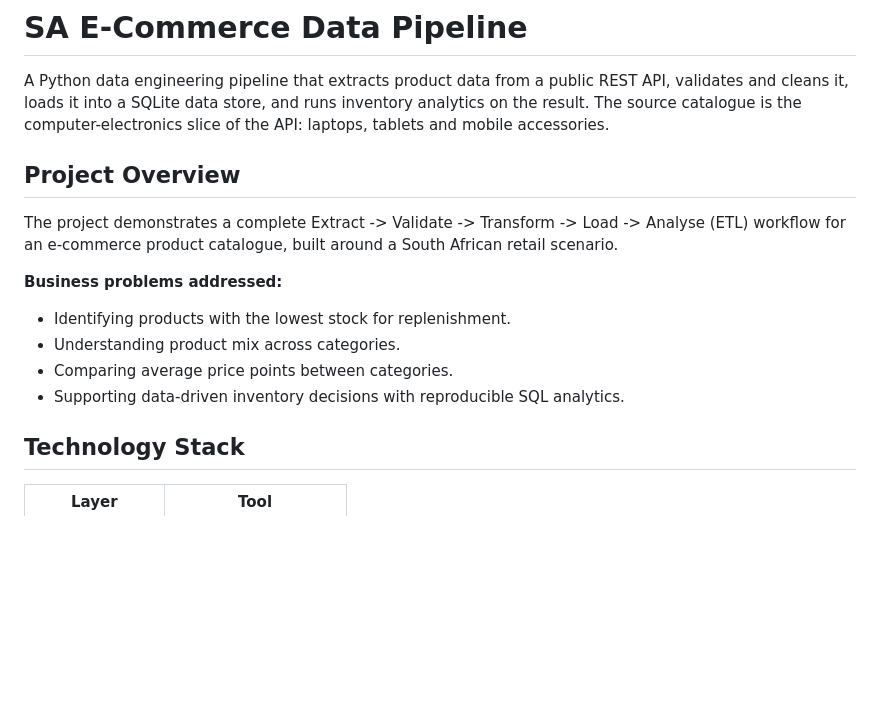
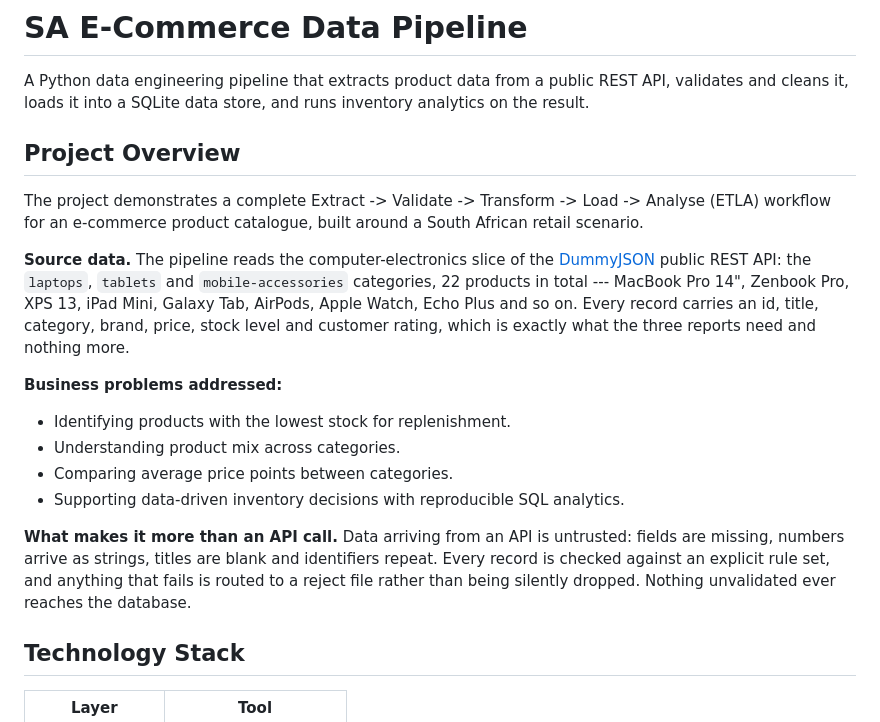
Before and after one commit to Lebo-Moropene/sa-ecommerce-data-pipeline, a Markdown page: README.md, the part around the change. Drawn GitHub-style; blank space fills up the shorter version.

Commit message:
Expand README overview with the catalogue scope

```diff
--- a/README.md
+++ b/README.md
@@ -2,15 +2,21 @@
 
 A Python data engineering pipeline that extracts product data from a public
 REST API, validates and cleans it, loads it into a SQLite data store, and runs
-inventory analytics on the result. The source catalogue is the
-computer-electronics slice of the API: laptops, tablets and mobile
-accessories.
+inventory analytics on the result.
 
 ## Project Overview
 
 The project demonstrates a complete Extract -> Validate -> Transform -> Load ->
-Analyse (ETL) workflow for an e-commerce product catalogue, built around a
+Analyse (ETLA) workflow for an e-commerce product catalogue, built around a
 South African retail scenario.
+
+**Source data.** The pipeline reads the computer-electronics slice of the
+[DummyJSON](https://dummyjson.com/products) public REST API: the `laptops`,
+`tablets` and `mobile-accessories` categories, 22 products in total ---
+MacBook Pro 14", Zenbook Pro, XPS 13, iPad Mini, Galaxy Tab, AirPods, Apple
+Watch, Echo Plus and so on. Every record carries an id, title, category,
+brand, price, stock level and customer rating, which is exactly what the
+three reports need and nothing more.
 
 **Business problems addressed:**
 
@@ -18,6 +24,12 @@ South African retail scenario.
 - Understanding product mix across categories.
 - Comparing average price points between categories.
 - Supporting data-driven inventory decisions with reproducible SQL analytics.
+
+**What makes it more than an API call.** Data arriving from an API is
+untrusted: fields are missing, numbers arrive as strings, titles are blank and
+identifiers repeat. Every record is checked against an explicit rule set, and
+anything that fails is routed to a reject file rather than being silently
+dropped. Nothing unvalidated ever reaches the database.
 
 ## Technology Stack
 
```
